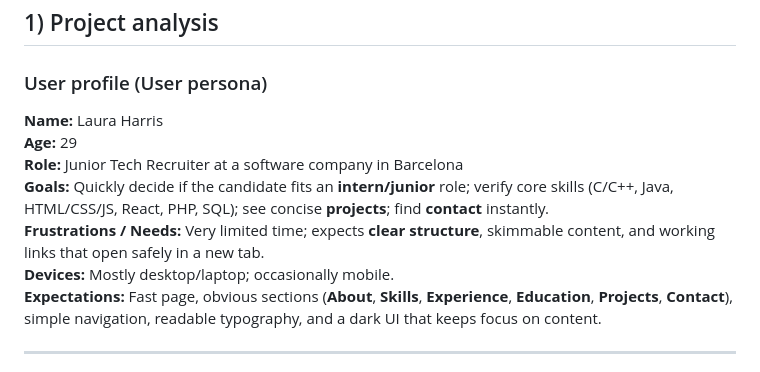
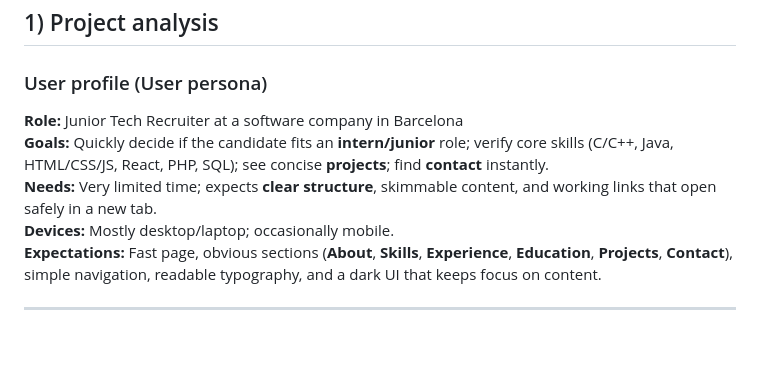
Before and after one commit to xerbok/hypermedia-project-part-1, a Markdown page: README.md, the part around the change. GitHub-like rendering; blank space fills up the shorter version.

Commit message:
Revise README structure and content

```diff
--- a/README.md
+++ b/README.md
@@ -11,11 +11,9 @@ Single-page, static CV built with plain **HTML + CSS**.
 
 ### User profile (User persona)
 
-**Name:** Laura Harris
-**Age:** 29
 **Role:** Junior Tech Recruiter at a software company in Barcelona
 **Goals:** Quickly decide if the candidate fits an **intern/junior** role; verify core skills (C/C++, Java, HTML/CSS/JS, React, PHP, SQL); see concise **projects**; find **contact** instantly.
-**Frustrations / Needs:** Very limited time; expects **clear structure**, skimmable content, and working links that open safely in a new tab.
+**Needs:** Very limited time; expects **clear structure**, skimmable content, and working links that open safely in a new tab.
 **Devices:** Mostly desktop/laptop; occasionally mobile.
 **Expectations:** Fast page, obvious sections (**About**, **Skills**, **Experience**, **Education**, **Projects**, **Contact**), simple navigation, readable typography, and a dark UI that keeps focus on content.
 
```
